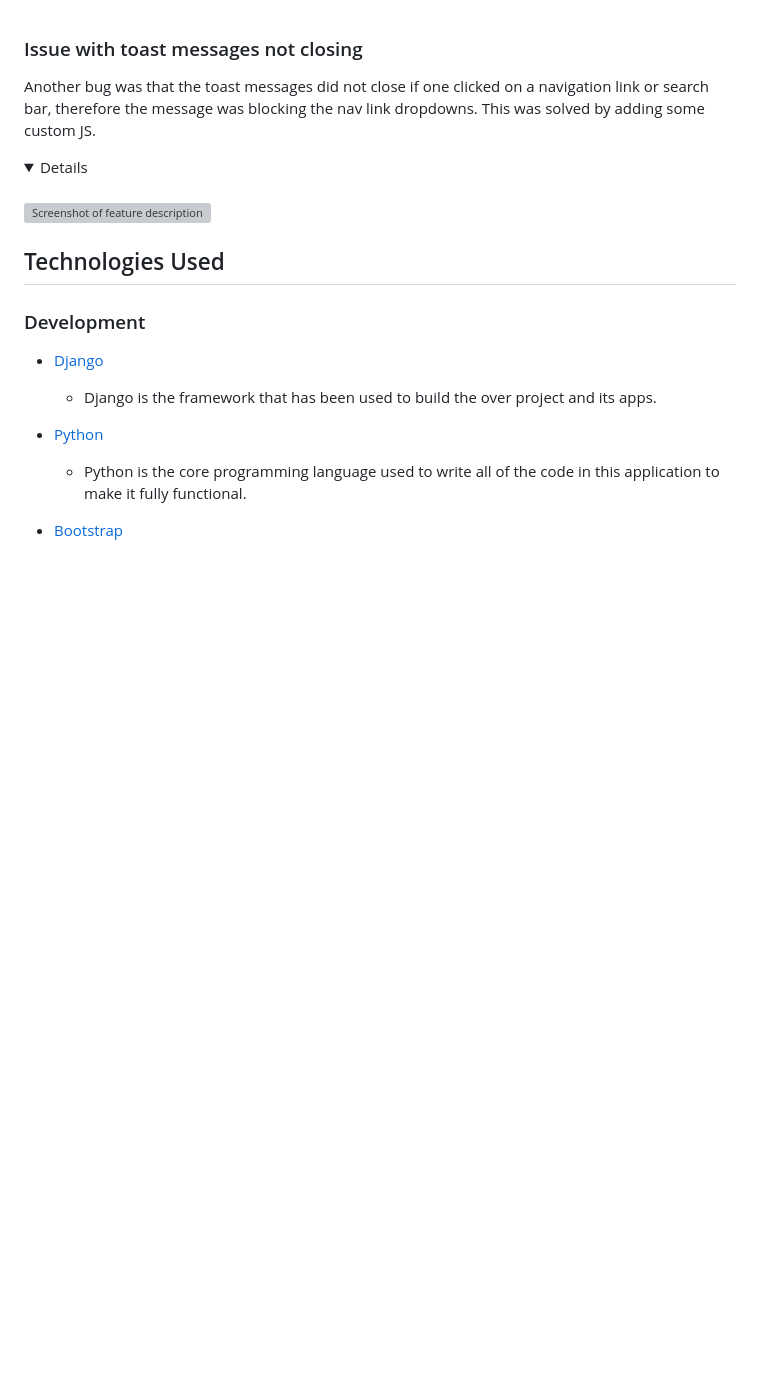
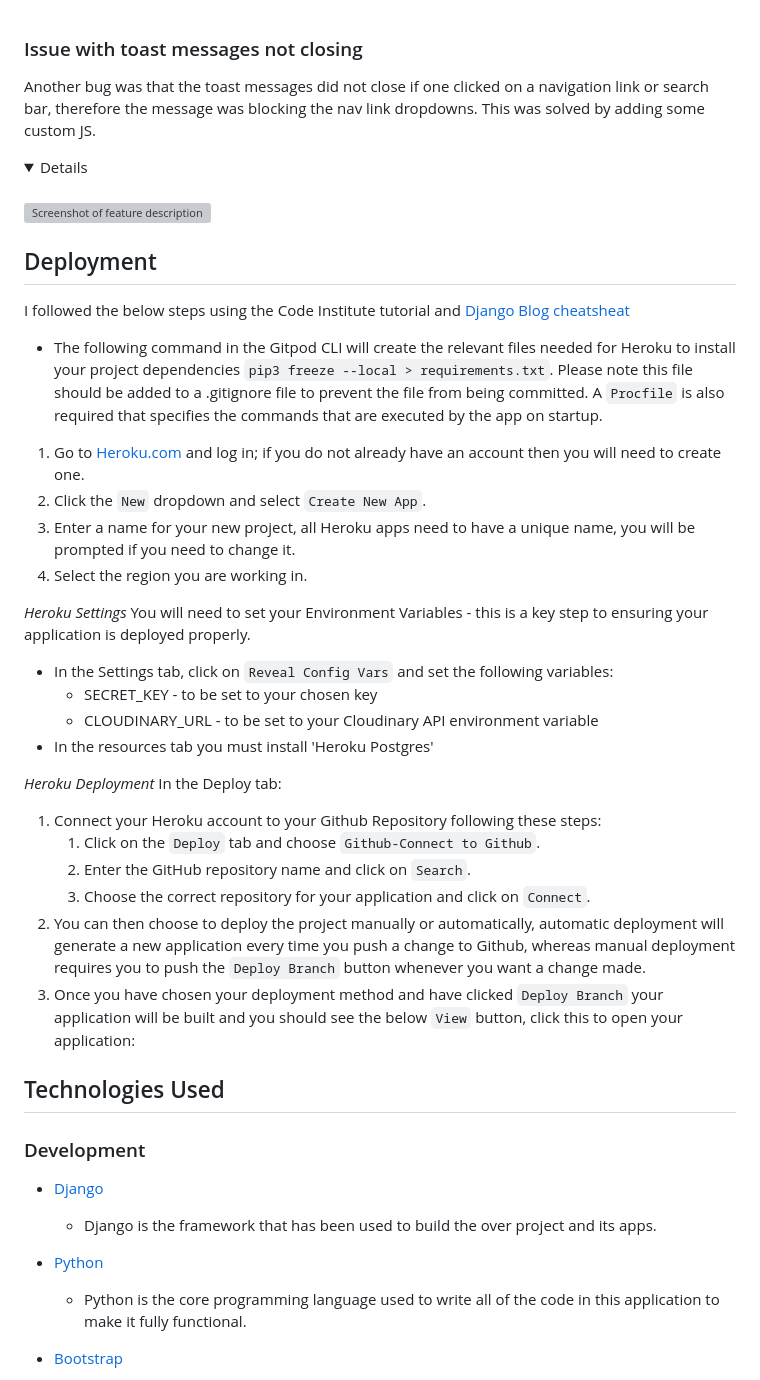
Before and after one commit to AndrewHyland757/Vinyl-Hog-, a Markdown page: README.md, the part around the change printed below. Drawn GitHub-style; folded sections open; blank space fills up the shorter version; grey boxes are pictures that could not be loaded.

Commit message:
Pre deploy

```diff
--- a/README.md
+++ b/README.md
@@ -501,6 +527,33 @@ Another bug was that the toast messages did not close if one clicked on a naviga
 
 </details>
 
+## Deployment
+
+
+I followed the below steps using the Code Institute tutorial and [Django Blog cheatsheat](https://codeinstitute.s3.amazonaws.com/fst/Django%20Blog%20Cheat%20Sheet%20v1.pdf)
+
+- The following command in the Gitpod CLI will create the relevant files needed for Heroku to install your project dependencies `pip3 freeze --local > requirements.txt`. Please note this file should be added to a .gitignore file to prevent the file from being committed. A `Procfile` is also required that specifies the commands that are executed by the app on startup.
+
+1. Go to [Heroku.com](https://dashboard.heroku.com/apps) and log in; if you do not already have an account then you will need to create one.
+2. Click the `New` dropdown and select `Create New App`.
+3. Enter a name for your new project, all Heroku apps need to have a unique name, you will be prompted if you need to change it.
+4. Select the region you are working in.
+
+*Heroku Settings*
+You will need to set your Environment Variables - this is a key step to ensuring your application is deployed properly.
+- In the Settings tab, click on `Reveal Config Vars` and set the following variables:
+    - SECRET_KEY - to be set to your chosen key
+    - CLOUDINARY_URL - to be set to your Cloudinary API environment variable
+- In the resources tab you must install 'Heroku Postgres'
+
+*Heroku Deployment*
+In the Deploy tab:
+1. Connect your Heroku account to your Github Repository following these steps:
+    1. Click on the `Deploy` tab and choose `Github-Connect to Github`.
+    2. Enter the GitHub repository name and click on `Search`.
+    3. Choose the correct repository for your application and click on `Connect`.
+2. You can then choose to deploy the project manually or automatically, automatic deployment will generate a new application every time you push a change to Github, whereas manual deployment requires you to push the `Deploy Branch` button whenever you want a change made.
+3. Once you have chosen your deployment method and have clicked `Deploy Branch` your application will be built and you should see the below `View` button, click this to open your application:
 
 
 
```
Also changed, not shown: other parts of README.md (+32 -11 lines), static/images/readme_imgs/lighthouse.png (added), 6 other files.
